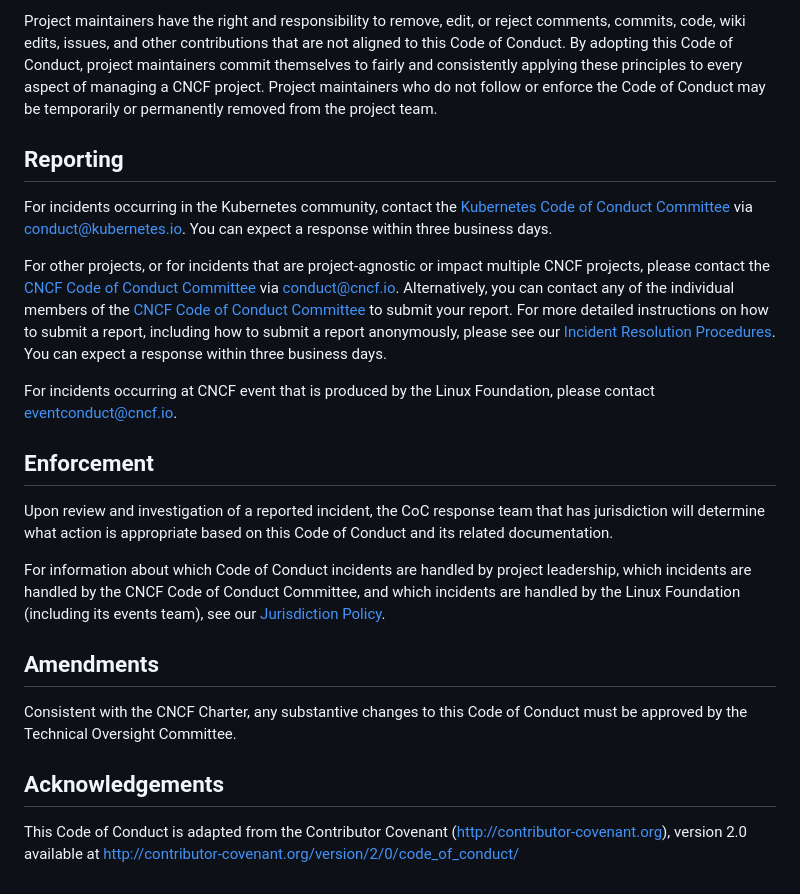
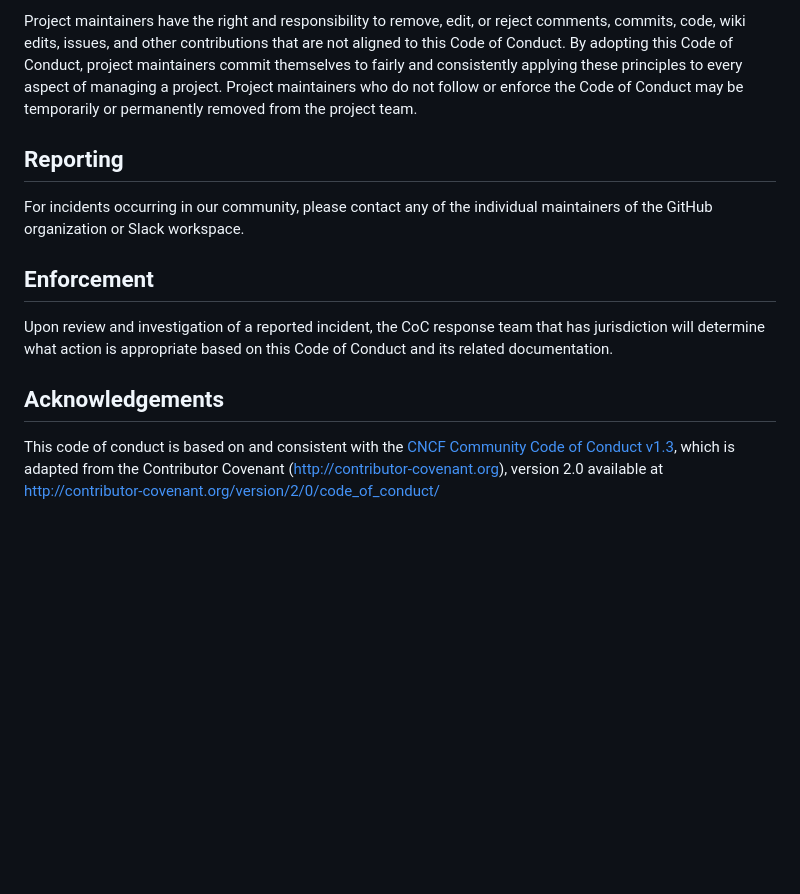
Before and after one commit to aep-dev/aep.dev, a Markdown page: CODE_OF_CONDUCT.md, the part around one of its changes. Rendered like a GitHub page; blank space fills up the shorter version.

```diff
--- a/CODE_OF_CONDUCT.md
+++ b/CODE_OF_CONDUCT.md
@@ -99,29 +67,14 @@ Project maintainers have the right and responsibility to remove, edit, or
 reject comments, commits, code, wiki edits, issues, and other contributions
 that are not aligned to this Code of Conduct. By adopting this Code of Conduct,
 project maintainers commit themselves to fairly and consistently applying these
-principles to every aspect of managing a CNCF project. Project maintainers who
-do not follow or enforce the Code of Conduct may be temporarily or permanently
+principles to every aspect of managing a project. Project maintainers who do
+not follow or enforce the Code of Conduct may be temporarily or permanently
 removed from the project team.
 
 ## Reporting
 
-For incidents occurring in the Kubernetes community, contact the
-[Kubernetes Code of Conduct Committee](https://git.k8s.io/community/committee-code-of-conduct)
-via <conduct@kubernetes.io>. You can expect a response within three business
-days.
-
-For other projects, or for incidents that are project-agnostic or impact
-multiple CNCF projects, please contact the
-[CNCF Code of Conduct Committee](https://www.cncf.io/conduct/committee/) via
-<conduct@cncf.io>. Alternatively, you can contact any of the individual members
-of the [CNCF Code of Conduct Committee](https://www.cncf.io/conduct/committee/)
-to submit your report. For more detailed instructions on how to submit a
-report, including how to submit a report anonymously, please see our
-[Incident Resolution Procedures](https://github.com/cncf/foundation/blob/main/code-of-conduct/coc-incident-resolution-procedures.md).
-You can expect a response within three business days.
-
-For incidents occurring at CNCF event that is produced by the Linux Foundation,
-please contact <eventconduct@cncf.io>.
+For incidents occurring in our community, please contact any of the individual
+maintainers of the GitHub organization or Slack workspace.
 
 ## Enforcement
 
@@ -129,19 +82,12 @@ Upon review and investigation of a reported incident, the CoC response team
 that has jurisdiction will determine what action is appropriate based on this
 Code of Conduct and its related documentation.
 
-For information about which Code of Conduct incidents are handled by project
-leadership, which incidents are handled by the CNCF Code of Conduct Committee,
-and which incidents are handled by the Linux Foundation (including its events
-team), see our
-[Jurisdiction Policy](https://github.com/cncf/foundation/blob/main/code-of-conduct/coc-committee-jurisdiction-policy.md).
-
-## Amendments
-
-Consistent with the CNCF Charter, any substantive changes to this Code of
-Conduct must be approved by the Technical Oversight Committee.
-
 ## Acknowledgements
 
-This Code of Conduct is adapted from the Contributor Covenant
+This code of conduct is based on and consistent with the [CNCF Community Code
+of Conduct v1.3], which is adapted from the Contributor Covenant
 (http://contributor-covenant.org), version 2.0 available at
 http://contributor-covenant.org/version/2/0/code_of_conduct/
+
+[CNCF Community Code of Conduct v1.3]:
+  https://github.com/cncf/foundation/blob/main/code-of-conduct.md
```
Also changed, not shown: other parts of CODE_OF_CONDUCT.md (+16 -48 lines).
